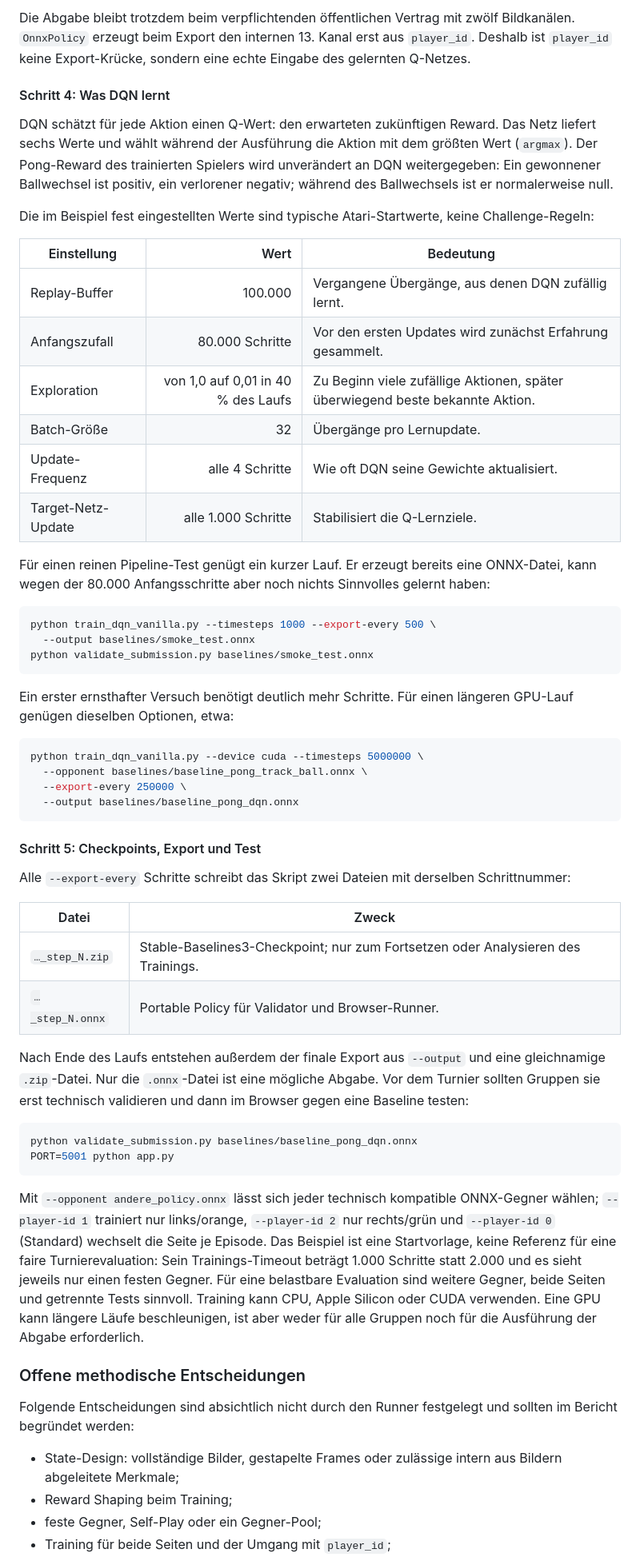
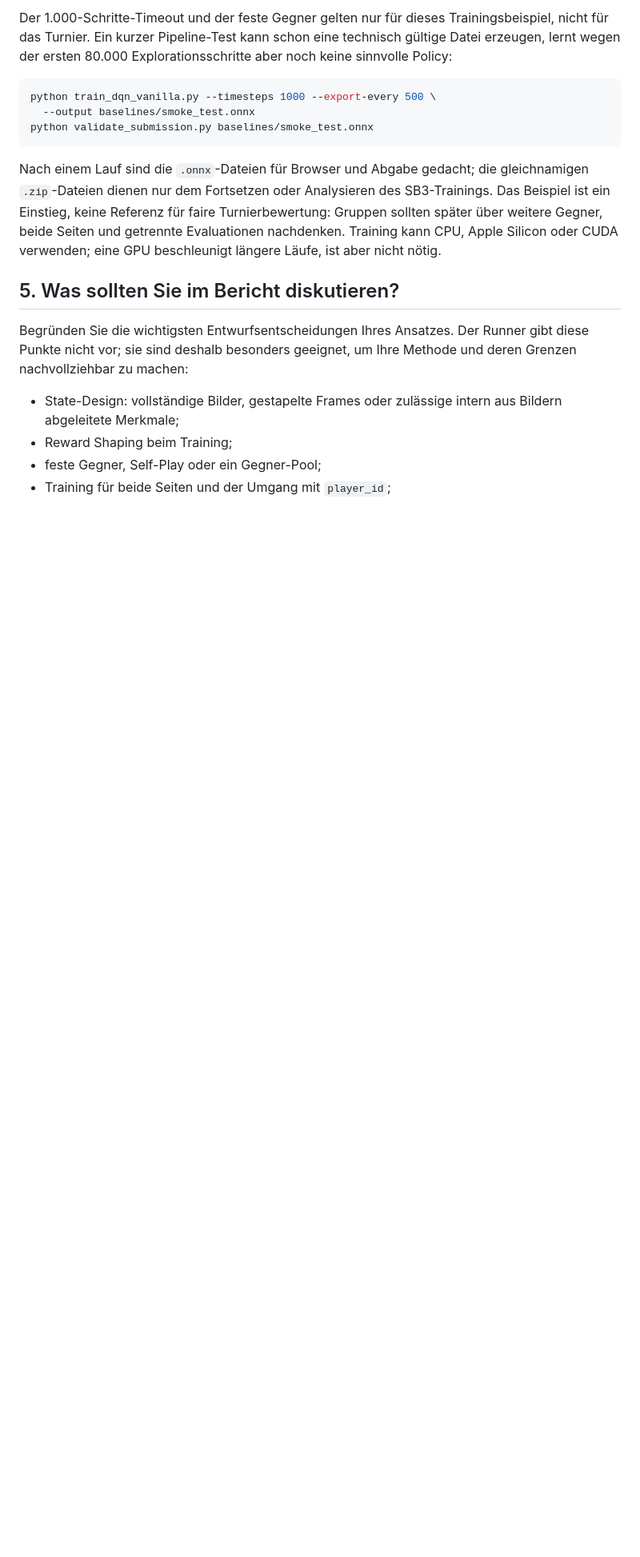
Before and after one commit to georgmerz/rl-challenge, a Markdown page: README.md, the part around one of its changes. Shown at 80% size. Drawn GitHub-style; blank space fills up the shorter version.

Commit message:
Streamline challenge documentation

````diff
--- a/README.md
+++ b/README.md
@@ -300,31 +259,7 @@ Seiten lernen.
-Die Abgabe bleibt trotzdem beim verpflichtenden öffentlichen Vertrag mit
-zwölf Bildkanälen. `OnnxPolicy` erzeugt beim Export den internen 13. Kanal
-erst aus `player_id`. Deshalb ist `player_id` keine Export-Krücke, sondern
-eine echte Eingabe des gelernten Q-Netzes.
-
-#### Schritt 4: Was DQN lernt
-
-DQN schätzt für jede Aktion einen Q-Wert: den erwarteten zukünftigen Reward.
-Das Netz liefert sechs Werte und wählt während der Ausführung die Aktion mit
-dem größten Wert (`argmax`). Der Pong-Reward des trainierten Spielers wird
-unverändert an DQN weitergegeben: Ein gewonnener Ballwechsel ist positiv,
-ein verlorener negativ; während des Ballwechsels ist er normalerweise null.
-
-Die im Beispiel fest eingestellten Werte sind typische Atari-Startwerte,
-keine Challenge-Regeln:
-
-| Einstellung | Wert | Bedeutung |
-| --- | ---: | --- |
-| Replay-Buffer | 100.000 | Vergangene Übergänge, aus denen DQN zufällig lernt. |
-| Anfangszufall | 80.000 Schritte | Vor den ersten Updates wird zunächst Erfahrung gesammelt. |
-| Exploration | von 1,0 auf 0,01 in 40 % des Laufs | Zu Beginn viele zufällige Aktionen, später überwiegend beste bekannte Aktion. |
-| Batch-Größe | 32 | Übergänge pro Lernupdate. |
-| Update-Frequenz | alle 4 Schritte | Wie oft DQN seine Gewichte aktualisiert. |
-| Target-Netz-Update | alle 1.000 Schritte | Stabilisiert die Q-Lernziele. |
-
-Für einen reinen Pipeline-Test genügt ein kurzer Lauf. Er erzeugt bereits
-eine ONNX-Datei, kann wegen der 80.000 Anfangsschritte aber noch nichts
-Sinnvolles gelernt haben:
+Der 1.000-Schritte-Timeout und der feste Gegner gelten nur für dieses
+Trainingsbeispiel, nicht für das Turnier. Ein kurzer Pipeline-Test kann schon
+eine technisch gültige Datei erzeugen, lernt wegen der ersten 80.000
+Explorationsschritte aber noch keine sinnvolle Policy:
 
 ```bash
 python train_dqn_vanilla.py --timesteps 1000 --export-every 500 \
@@ -332,51 +267,18 @@ python train_dqn_vanilla.py --timesteps 1000 --export-every 500 \
 python validate_submission.py baselines/smoke_test.onnx
 ```
 
-Ein erster ernsthafter Versuch benötigt deutlich mehr Schritte. Für einen
-längeren GPU-Lauf genügen dieselben Optionen, etwa:
+Nach einem Lauf sind die `.onnx`-Dateien für Browser und Abgabe gedacht; die
+gleichnamigen `.zip`-Dateien dienen nur dem Fortsetzen oder Analysieren des
+SB3-Trainings. Das Beispiel ist ein Einstieg, keine Referenz für faire
+Turnierbewertung: Gruppen sollten später über weitere Gegner, beide Seiten
+und getrennte Evaluationen nachdenken. Training kann CPU, Apple Silicon oder
+CUDA verwenden; eine GPU beschleunigt längere Läufe, ist aber nicht nötig.
 
-```bash
-python train_dqn_vanilla.py --device cuda --timesteps 5000000 \
-  --opponent baselines/baseline_pong_track_ball.onnx \
-  --export-every 250000 \
-  --output baselines/baseline_pong_dqn.onnx
-```
+## 5. Was sollten Sie im Bericht diskutieren?
 
-#### Schritt 5: Checkpoints, Export und Test
-
-Alle `--export-every` Schritte schreibt das Skript zwei Dateien mit derselben
-Schrittnummer:
-
-| Datei | Zweck |
-| --- | --- |
-| `…_step_N.zip` | Stable-Baselines3-Checkpoint; nur zum Fortsetzen oder Analysieren des Trainings. |
-| `…_step_N.onnx` | Portable Policy für Validator und Browser-Runner. |
-
-Nach Ende des Laufs entstehen außerdem der finale Export aus `--output` und
-eine gleichnamige `.zip`-Datei. Nur die `.onnx`-Datei ist eine mögliche
-Abgabe. Vor dem Turnier sollten Gruppen sie erst technisch validieren und
-dann im Browser gegen eine Baseline testen:
-
-```bash
-python validate_submission.py baselines/baseline_pong_dqn.onnx
-PORT=5001 python app.py
-```
-
-Mit `--opponent andere_policy.onnx` lässt sich jeder technisch kompatible
-ONNX-Gegner wählen; `--player-id 1` trainiert nur links/orange,
-`--player-id 2` nur rechts/grün und `--player-id 0` (Standard) wechselt die
-Seite je Episode. Das Beispiel ist eine Startvorlage, keine Referenz für eine
-faire Turnierevaluation: Sein Trainings-Timeout beträgt 1.000 Schritte statt 2.000
-und es sieht jeweils nur einen festen Gegner. Für eine belastbare Evaluation
-sind weitere Gegner, beide Seiten und getrennte Tests sinnvoll. Training kann
-CPU, Apple Silicon oder CUDA verwenden. Eine GPU kann längere Läufe
-beschleunigen, ist aber weder für alle Gruppen noch für die Ausführung der
-Abgabe erforderlich.
-
-### Offene methodische Entscheidungen
-
-Folgende Entscheidungen sind absichtlich nicht durch den Runner festgelegt und
-sollten im Bericht begründet werden:
+Begründen Sie die wichtigsten Entwurfsentscheidungen Ihres Ansatzes. Der
+Runner gibt diese Punkte nicht vor; sie sind deshalb besonders geeignet, um
+Ihre Methode und deren Grenzen nachvollziehbar zu machen:
 
 - State-Design: vollständige Bilder, gestapelte Frames oder zulässige intern
   aus Bildern abgeleitete Merkmale;
````
Also changed, not shown: other parts of README.md (+62 -155 lines).
